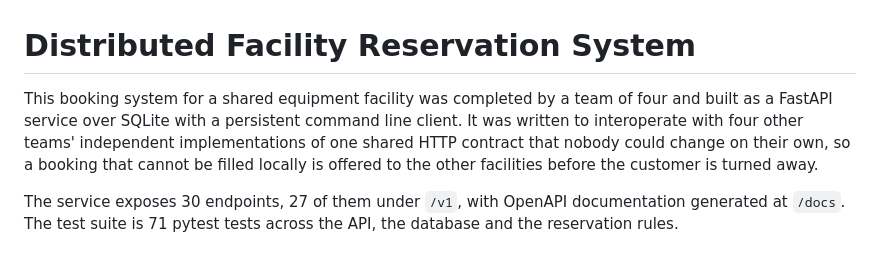
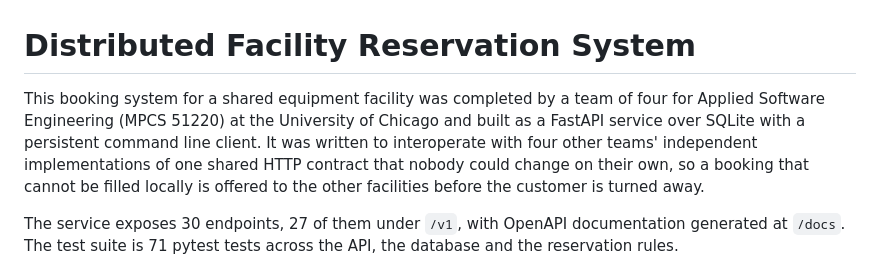
Before and after one commit to ntdai95/Resume-Projects, a Markdown page: Distributed Facility Reservation System/README.md, the part around the change. GitHub-like rendering.

Commit message:
Align team project attribution

```diff
--- a/Distributed Facility Reservation System/README.md
+++ b/Distributed Facility Reservation System/README.md
@@ -1,6 +1,6 @@
 # Distributed Facility Reservation System
 
-This booking system for a shared equipment facility was completed by a team of four and built as a FastAPI service over
+This booking system for a shared equipment facility was completed by a team of four for Applied Software Engineering (MPCS 51220) at the University of Chicago and built as a FastAPI service over
 SQLite with a persistent command line client. It was written to interoperate with four
 other teams' independent implementations of one shared HTTP contract that nobody could
 change on their own, so a booking that cannot be filled locally is offered to the other
```
Also changed, not shown: Stock Sentiment Analysis/README.md (+1 -1 lines).
